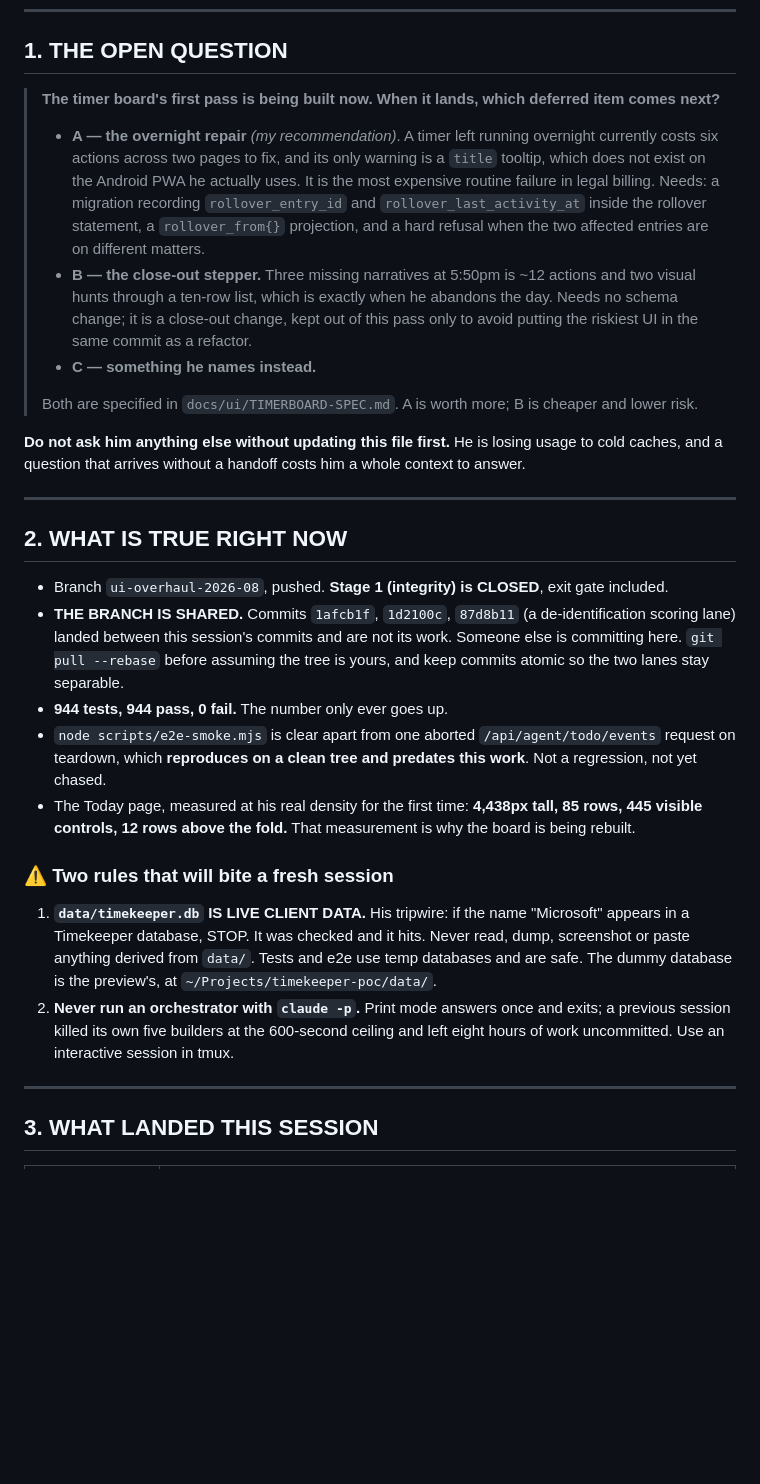
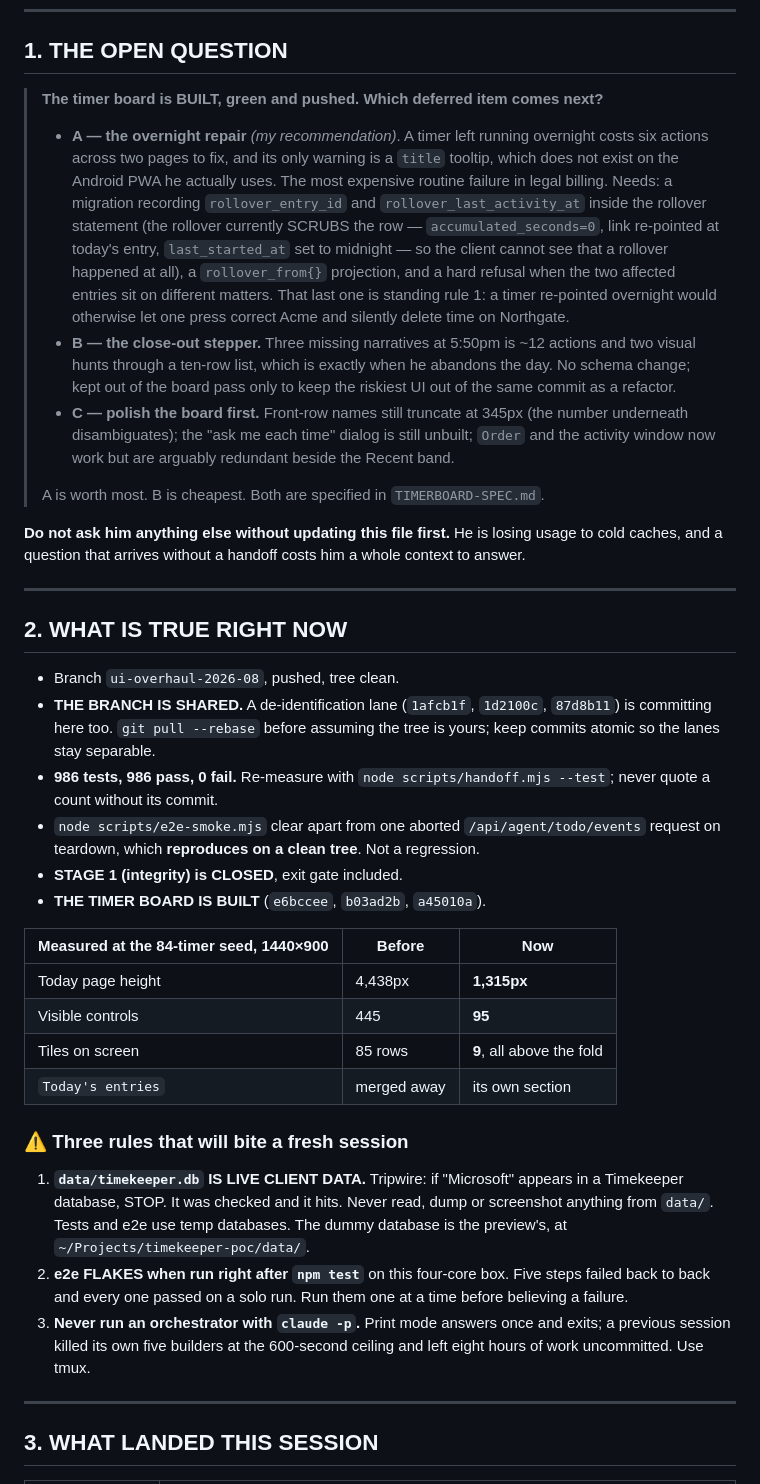
Before and after one commit to tanko-r/Timekeeper, a Markdown page: docs/ui/HANDOFF.md, the part around one of its changes. GitHub-like rendering; blank space fills up the shorter version.

```diff
--- a/docs/ui/HANDOFF.md
+++ b/docs/ui/HANDOFF.md
@@ -9,26 +9,30 @@ re-derive them with a dozen tool calls.
 
 ## 1. THE OPEN QUESTION
 
-> **The timer board's first pass is being built now. When it lands, which
-> deferred item comes next?**
+> **The timer board is BUILT, green and pushed. Which deferred item comes next?**
 >
 > - **A — the overnight repair** *(my recommendation)*. A timer left running
->   overnight currently costs six actions across two pages to fix, and its only
->   warning is a `title` tooltip, which does not exist on the Android PWA he
->   actually uses. It is the most expensive routine failure in legal billing.
+>   overnight costs six actions across two pages to fix, and its only warning is
+>   a `title` tooltip, which does not exist on the Android PWA he actually uses.
+>   The most expensive routine failure in legal billing.
 >   Needs: a migration recording `rollover_entry_id` and
->   `rollover_last_activity_at` inside the rollover statement, a `rollover_from{}`
->   projection, and a hard refusal when the two affected entries are on
->   different matters.
+>   `rollover_last_activity_at` inside the rollover statement (the rollover
+>   currently SCRUBS the row — `accumulated_seconds=0`, link re-pointed at
+>   today's entry, `last_started_at` set to midnight — so the client cannot see
+>   that a rollover happened at all), a `rollover_from{}` projection, and a hard
+>   refusal when the two affected entries sit on different matters. That last
+>   one is standing rule 1: a timer re-pointed overnight would otherwise let one
+>   press correct Acme and silently delete time on Northgate.
 > - **B — the close-out stepper.** Three missing narratives at 5:50pm is ~12
->   actions and two visual hunts through a ten-row list, which is exactly when
->   he abandons the day. Needs no schema change; it is a close-out change, kept
->   out of this pass only to avoid putting the riskiest UI in the same commit as
->   a refactor.
-> - **C — something he names instead.**
+>   actions and two visual hunts through a ten-row list, which is exactly when he
+>   abandons the day. No schema change; kept out of the board pass only to keep
+>   the riskiest UI out of the same commit as a refactor.
+> - **C — polish the board first.** Front-row names still truncate at 345px
+>   (the number underneath disambiguates); the "ask me each time" dialog is still
+>   unbuilt; `Order` and the activity window now work but are arguably redundant
+>   beside the Recent band.
 >
-> Both are specified in `docs/ui/TIMERBOARD-SPEC.md`. A is worth more; B is
-> cheaper and lower risk.
+> A is worth most. B is cheapest. Both are specified in `TIMERBOARD-SPEC.md`.
 
 **Do not ask him anything else without updating this file first.** He is losing
 usage to cold caches, and a question that arrives without a handoff costs him a
@@ -38,32 +42,38 @@ whole context to answer.
 
 ## 2. WHAT IS TRUE RIGHT NOW
 
-- Branch `ui-overhaul-2026-08`, pushed. **Stage 1 (integrity) is CLOSED**,
-  exit gate included.
-- **THE BRANCH IS SHARED.** Commits `1afcb1f`, `1d2100c`, `87d8b11` (a
-  de-identification scoring lane) landed between this session's commits and
-  are not its work. Someone else is committing here. `git pull --rebase`
-  before assuming the tree is yours, and keep commits atomic so the two
-  lanes stay separable.
-- **944 tests, 944 pass, 0 fail.** The number only ever goes up.
-- `node scripts/e2e-smoke.mjs` is clear apart from one aborted
+- Branch `ui-overhaul-2026-08`, pushed, tree clean.
+- **THE BRANCH IS SHARED.** A de-identification lane (`1afcb1f`, `1d2100c`,
+  `87d8b11`) is committing here too. `git pull --rebase` before assuming the
+  tree is yours; keep commits atomic so the lanes stay separable.
+- **986 tests, 986 pass, 0 fail.** Re-measure with
+  `node scripts/handoff.mjs --test`; never quote a count without its commit.
+- `node scripts/e2e-smoke.mjs` clear apart from one aborted
   `/api/agent/todo/events` request on teardown, which **reproduces on a clean
-  tree and predates this work**. Not a regression, not yet chased.
-- The Today page, measured at his real density for the first time:
-  **4,438px tall, 85 rows, 445 visible controls, 12 rows above the fold.**
-  That measurement is why the board is being rebuilt.
+  tree**. Not a regression.
+- **STAGE 1 (integrity) is CLOSED**, exit gate included.
+- **THE TIMER BOARD IS BUILT** (`e6bccee`, `b03ad2b`, `a45010a`).
 
-### ⚠️ Two rules that will bite a fresh session
+| Measured at the 84-timer seed, 1440×900 | Before | Now |
+|---|---|---|
+| Today page height | 4,438px | **1,315px** |
+| Visible controls | 445 | **95** |
+| Tiles on screen | 85 rows | **9**, all above the fold |
+| `Today's entries` | merged away | its own section |
 
-1. **`data/timekeeper.db` IS LIVE CLIENT DATA.** His tripwire: if the name
-   "Microsoft" appears in a Timekeeper database, STOP. It was checked and it
-   hits. Never read, dump, screenshot or paste anything derived from `data/`.
-   Tests and e2e use temp databases and are safe. The dummy database is the
-   preview's, at `~/Projects/timekeeper-poc/data/`.
-2. **Never run an orchestrator with `claude -p`.** Print mode answers once and
+### ⚠️ Three rules that will bite a fresh session
+
+1. **`data/timekeeper.db` IS LIVE CLIENT DATA.** Tripwire: if "Microsoft"
+   appears in a Timekeeper database, STOP. It was checked and it hits. Never
+   read, dump or screenshot anything from `data/`. Tests and e2e use temp
+   databases. The dummy database is the preview's, at
+   `~/Projects/timekeeper-poc/data/`.
+2. **e2e FLAKES when run right after `npm test`** on this four-core box. Five
+   steps failed back to back and every one passed on a solo run. Run them one at
+   a time before believing a failure.
+3. **Never run an orchestrator with `claude -p`.** Print mode answers once and
    exits; a previous session killed its own five builders at the 600-second
-   ceiling and left eight hours of work uncommitted. Use an interactive session
-   in tmux.
+   ceiling and left eight hours of work uncommitted. Use tmux.
 
 ---
 
```
Also changed, not shown: other parts of docs/ui/HANDOFF.md (+28 -35 lines).
